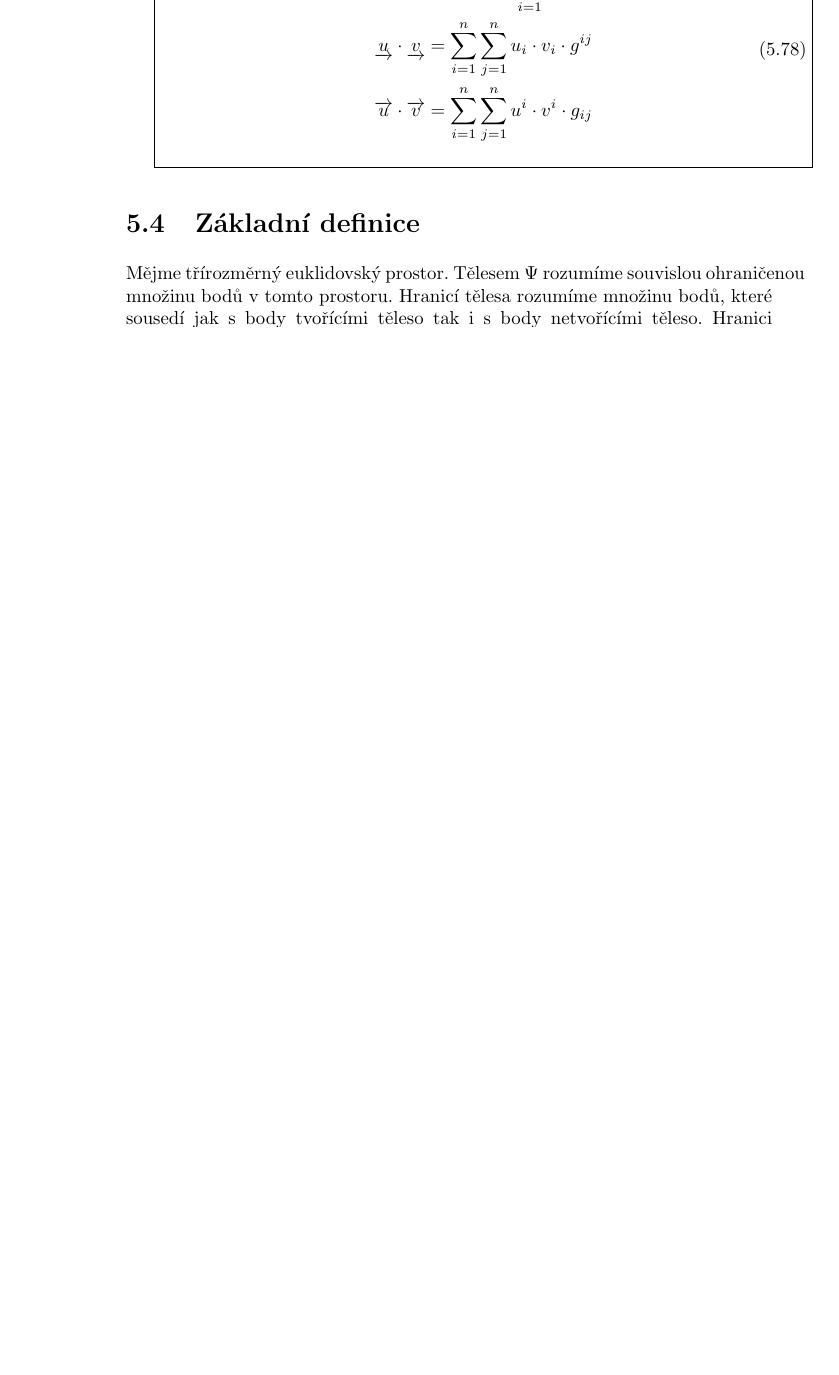
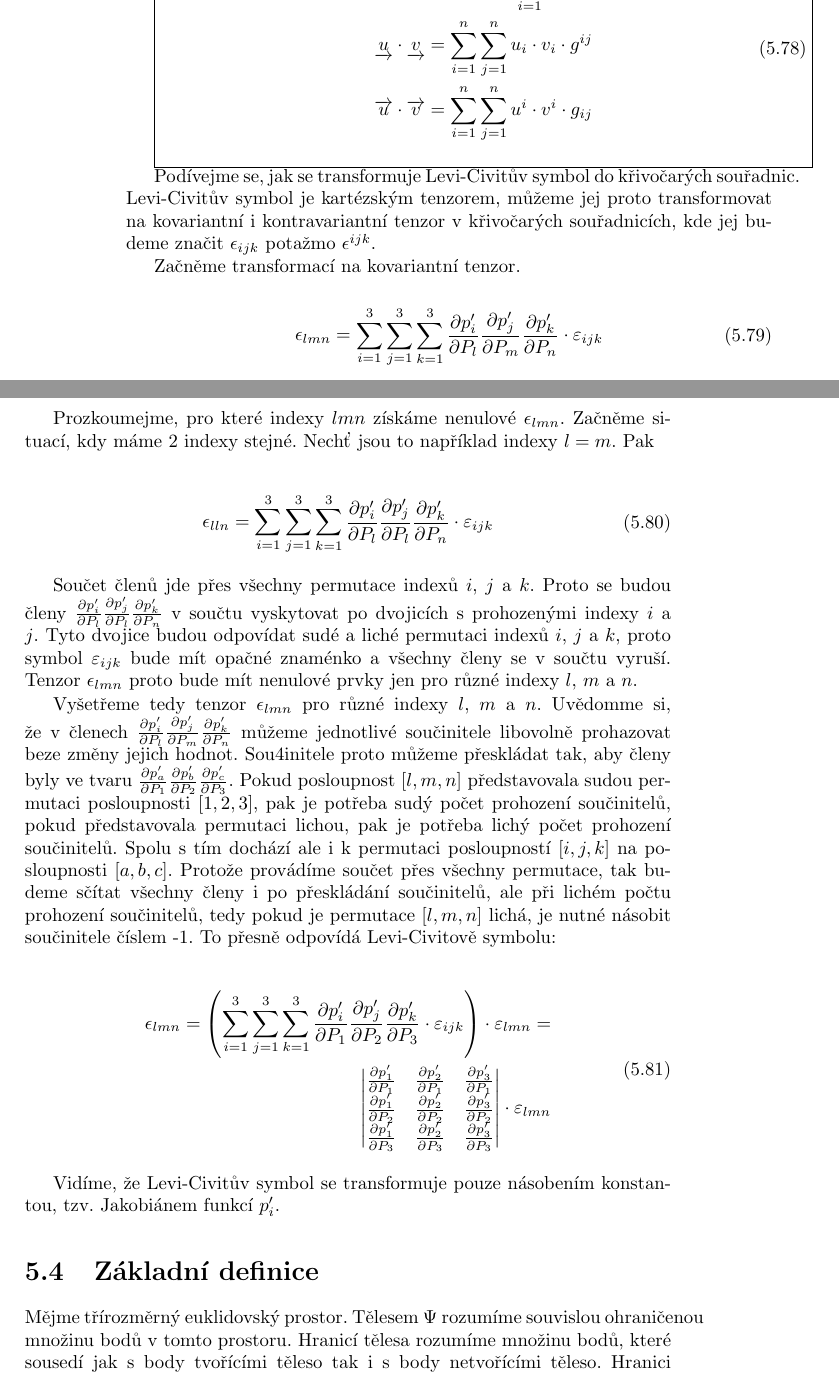
Before and after one commit to LezakPetr/poisson, a LaTeX thesis (poisson.tex, which reads ch_popis_velicin_v_prostoru.tex): part of page 34 of 75 before the commit and two parts of pages 34 and 35 of 77 after it, the two joined at a grey line, cut so that both start at the same text, the shorter picture padded with empty space. Compiled offline with pdfLaTeX.

Commit message:
Transformace Levi-Civitova symbolu

```diff
--- a/ch_popis_velicin_v_prostoru.tex
+++ b/ch_popis_velicin_v_prostoru.tex
@@ -1017,8 +1019,41 @@ Začněme skalárním součinem vektorů \(\vect{u} \cdot \vect{v}\). Už víme,
 \end{equation}
 \end{fact}
 
-
-
+Podívejme se, jak se transformuje Levi-Civitův symbol do křivočarých souřadnic. Levi-Civitův symbol je kartézským tenzorem, můžeme jej proto transformovat na kovariantní i~kontravariantní tenzor v křivočarých souřadnicích, kde jej budeme značit \(\epsilon_{ijk}\) potažmo \(\epsilon^{ijk}\).
+
+Začněme transformací na kovariantní tenzor.
+
+\begin{equation}
+\begin{split}
+\epsilon_{lmn} = \sum_{i=1}^3 \sum_{j=1}^3 \sum_{k=1}^3 \frac{\partial p'_i}{\partial P_l} \frac{\partial p'_j}{\partial P_m} \frac{\partial p'_k}{\partial P_n} \cdot \varepsilon_{ijk}
+\end{split}
+\end{equation}
+
+Prozkoumejme, pro které indexy \(lmn\) získáme nenulové \(\epsilon_{lmn}\). Začněme situací, kdy máme 2 indexy stejné. Nechť jsou to například indexy \(l = m\). Pak
+
+\begin{equation}
+\begin{split}
+\epsilon_{lln} = \sum_{i=1}^3 \sum_{j=1}^3 \sum_{k=1}^3 \frac{\partial p'_i}{\partial P_l} \frac{\partial p'_j}{\partial P_l} \frac{\partial p'_k}{\partial P_n} \cdot \varepsilon_{ijk}
+\end{split}
+\end{equation}
+
+Součet členů jde přes všechny permutace indexů \(i\), \(j\) a \(k\). Proto se budou členy \(\frac{\partial p'_i}{\partial P_l} \frac{\partial p'_j}{\partial P_l} \frac{\partial p'_k}{\partial P_n}\) v~součtu vyskytovat po dvojicích s~prohozenými indexy \(i\) a \(j\). Tyto dvojice budou odpovídat sudé a~liché permutaci indexů \(i\), \(j\) a \(k\), proto symbol \(\varepsilon_{ijk}\) bude mít opačné znaménko a~všechny členy se v~součtu vyruší. Tenzor \(\epsilon_{lmn}\) proto bude mít nenulové prvky jen pro různé indexy \(l\), \(m\) a~\(n\).
+
+Vyšetřeme tedy tenzor \(\epsilon_{lmn}\) pro různé indexy \(l\), \(m\) a~\(n\). Uvědomme si, že v~členech \(\frac{\partial p'_i}{\partial P_l} \frac{\partial p'_j}{\partial P_m} \frac{\partial p'_k}{\partial P_n}\) můžeme jednotlivé součinitele libovolně prohazovat beze změny jejich hodnot. Sou4initele proto můžeme přeskládat tak, aby členy byly ve tvaru \(\frac{\partial p'_a}{\partial P_1} \frac{\partial p'_b}{\partial P_2} \frac{\partial p'_c}{\partial P_3}\). Pokud posloupnost \([l, m, n]\) představovala sudou permutaci posloupnosti \([1, 2, 3]\), pak je potřeba sudý počet prohození součinitelů, pokud představovala permutaci lichou, pak je potřeba lichý počet prohození součinitelů. Spolu s~tím dochází ale i~k permutaci posloupností \([i, j, k]\) na posloupnosti \([a, b, c]\). Protože provádíme součet přes všechny permutace, tak budeme sčítat všechny členy i~po přeskládání součinitelů, ale při lichém počtu prohození součinitelů, tedy pokud je permutace \([l, m, n]\) lichá, je nutné násobit součinitele číslem -1. To přesně odpovídá Levi-Civitově symbolu:
+
+\begin{equation}
+\begin{split}
+\epsilon_{lmn} = \left(\sum_{i=1}^3 \sum_{j=1}^3 \sum_{k=1}^3 \frac{\partial p'_i}{\partial P_1} \frac{\partial p'_j}{\partial P_2} \frac{\partial p'_k}{\partial P_3} \cdot \varepsilon_{ijk} \right) \cdot \varepsilon_{lmn} = \\
+\begin{vmatrix}
+  \frac{\partial p'_1}{\partial P_1} & \frac{\partial p'_2}{\partial P_1} & \frac{\partial p'_3}{\partial P_1} \\
+  \frac{\partial p'_1}{\partial P_2} & \frac{\partial p'_2}{\partial P_2} & \frac{\partial p'_3}{\partial P_2} \\
+  \frac{\partial p'_1}{\partial P_3} & \frac{\partial p'_2}{\partial P_3} & \frac{\partial p'_3}{\partial P_3}
+\end{vmatrix}
+\cdot \varepsilon_{lmn}
+\end{split}
+\end{equation}
+
+Vidíme, že Levi-Civitův symbol se transformuje pouze násobením konstantou, tzv. Jakobiánem funkcí \(p'_i\).
 
 
 \section{Základní definice}
```
Also changed, not shown: ch_popis_velicin_v_prostoru.tex (17 more changed lines).
